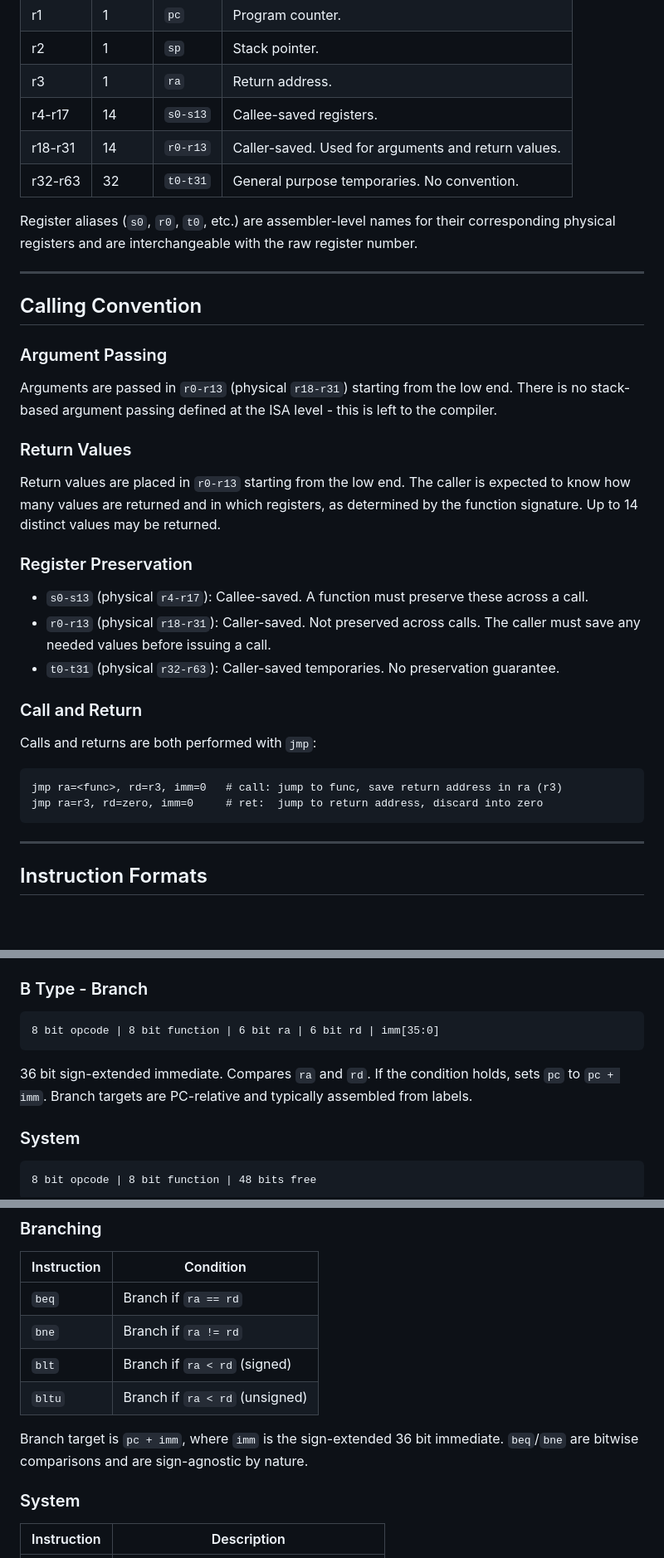
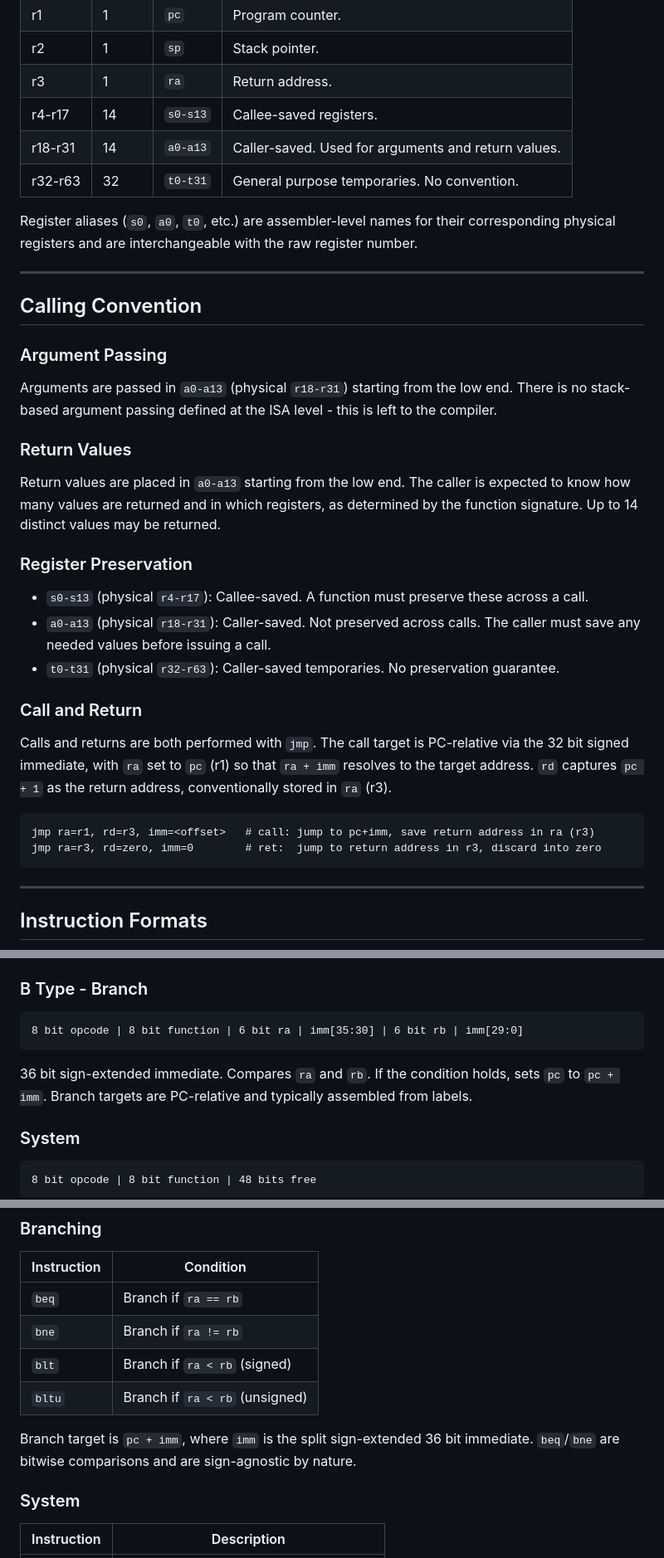
Before and after one commit to jonahmer22/cortex-vm, a Markdown page: README.md, 3 parts joined by grey strips. Shown at 83% size. Drawn GitHub-style; blank space fills up the shorter version.

Commit message:
Changed B format, r regs are now a, jmp changed
B format instructions now more closely mirror S type instructions as S
type instructions have a format that more logically fits what B format
instructions do

R registers for returning values have been changed to A registers, this
is due to how registers are specified by r0-r63 having another R range
would be wierd so now they are a0-a13 to stand for arguement registers.

jmp calling conventions were changed so that now calling a function is
based upon a offset from r1 (the pc).

````diff
--- a/README.md
+++ b/README.md
@@ -24,32 +24,32 @@ Credit where credit is due - this is highly inspired by experience with RISC-V,
 | r2 | 1 | `sp` | Stack pointer. |
 | r3 | 1 | `ra` | Return address. |
 | r4-r17 | 14 | `s0-s13` | Callee-saved registers. |
-| r18-r31 | 14 | `r0-r13` | Caller-saved. Used for arguments and return values. |
+| r18-r31 | 14 | `a0-a13` | Caller-saved. Used for arguments and return values. |
 | r32-r63 | 32 | `t0-t31` | General purpose temporaries. No convention. |
 
-Register aliases (`s0`, `r0`, `t0`, etc.) are assembler-level names for their corresponding physical registers and are interchangeable with the raw register number.
+Register aliases (`s0`, `a0`, `t0`, etc.) are assembler-level names for their corresponding physical registers and are interchangeable with the raw register number.
 
 ---
 
 ## Calling Convention
 
 ### Argument Passing
-Arguments are passed in `r0-r13` (physical `r18-r31`) starting from the low end. There is no stack-based argument passing defined at the ISA level - this is left to the compiler.
+Arguments are passed in `a0-a13` (physical `r18-r31`) starting from the low end. There is no stack-based argument passing defined at the ISA level - this is left to the compiler.
 
 ### Return Values
-Return values are placed in `r0-r13` starting from the low end. The caller is expected to know how many values are returned and in which registers, as determined by the function signature. Up to 14 distinct values may be returned.
+Return values are placed in `a0-a13` starting from the low end. The caller is expected to know how many values are returned and in which registers, as determined by the function signature. Up to 14 distinct values may be returned.
 
 ### Register Preservation
 - `s0-s13` (physical `r4-r17`): Callee-saved. A function must preserve these across a call.
-- `r0-r13` (physical `r18-r31`): Caller-saved. Not preserved across calls. The caller must save any needed values before issuing a call.
+- `a0-a13` (physical `r18-r31`): Caller-saved. Not preserved across calls. The caller must save any needed values before issuing a call.
 - `t0-t31` (physical `r32-r63`): Caller-saved temporaries. No preservation guarantee.
 
 ### Call and Return
-Calls and returns are both performed with `jmp`:
+Calls and returns are both performed with `jmp`. The call target is PC-relative via the 32 bit signed immediate, with `ra` set to `pc` (r1) so that `ra + imm` resolves to the target address. `rd` captures `pc + 1` as the return address, conventionally stored in `ra` (r3).
 
 ```
-jmp ra=<func>, rd=r3, imm=0   # call: jump to func, save return address in ra (r3)
-jmp ra=r3, rd=zero, imm=0     # ret:  jump to return address, discard into zero
+jmp ra=r1, rd=r3, imm=<offset>   # call: jump to pc+imm, save return address in ra (r3)
+jmp ra=r3, rd=zero, imm=0        # ret:  jump to return address in r3, discard into zero
 ```
 
 ---
@@ -84,9 +84,9 @@ Performs an operation on `ra` and `rb`, result written to `rd`.
 
 ### B Type - Branch
 ```
-8 bit opcode | 8 bit function | 6 bit ra | 6 bit rd | imm[35:0]
+8 bit opcode | 8 bit function | 6 bit ra | imm[35:30] | 6 bit rb | imm[29:0]
 ```
-36 bit sign-extended immediate. Compares `ra` and `rd`. If the condition holds, sets `pc` to `pc + imm`. Branch targets are PC-relative and typically assembled from labels.
+36 bit sign-extended immediate. Compares `ra` and `rb`. If the condition holds, sets `pc` to `pc + imm`. Branch targets are PC-relative and typically assembled from labels.
 
 ### System
 ```
@@ -135,12 +135,12 @@ All memory addresses and offsets are word offsets.
 ### Branching
 | Instruction | Condition |
 |-------------|-----------|
-| `beq` | Branch if `ra == rd` |
-| `bne` | Branch if `ra != rd` |
-| `blt` | Branch if `ra < rd` (signed) |
-| `bltu` | Branch if `ra < rd` (unsigned) |
+| `beq` | Branch if `ra == rb` |
+| `bne` | Branch if `ra != rb` |
+| `blt` | Branch if `ra < rb` (signed) |
+| `bltu` | Branch if `ra < rb` (unsigned) |
 
-Branch target is `pc + imm`, where `imm` is the sign-extended 36 bit immediate. `beq`/`bne` are bitwise comparisons and are sign-agnostic by nature.
+Branch target is `pc + imm`, where `imm` is the split sign-extended 36 bit immediate. `beq`/`bne` are bitwise comparisons and are sign-agnostic by nature.
 
 ### System
 | Instruction | Description |
````
